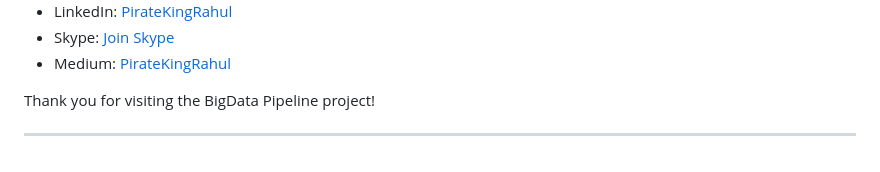
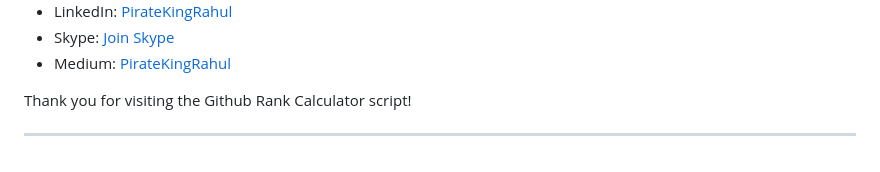
Before and after one commit to Pirate-Emperor/GithubRankCalculator, a Markdown page: README.md, the part around the change. GitHub-like rendering.

```diff
--- a/README.md
+++ b/README.md
@@ -89,6 +89,6 @@ This project is licensed under the MIT License. For more information, see the [L
 - Skype: [Join Skype](https://join.skype.com/invite/yfjOJG3wv9Ki)
 - Medium: [PirateKingRahul](https://medium.com/@piratekingrahul)
 
-Thank you for visiting the BigData Pipeline project!
+Thank you for visiting the Github Rank Calculator script!
 
 ---
```
